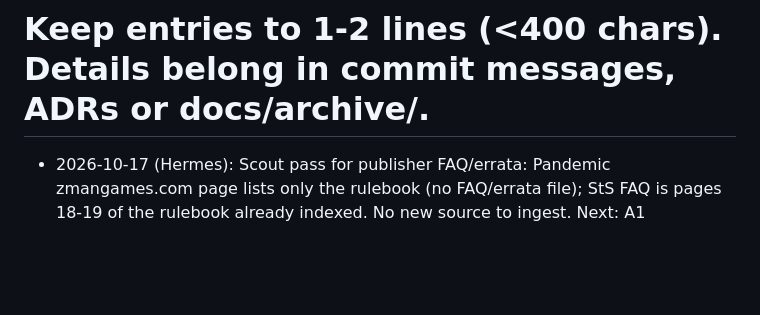
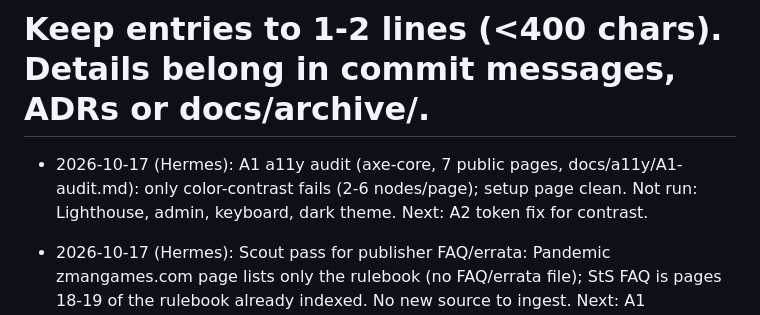
Before and after one commit to coryisakson/rogue, a Markdown page: docs/PROGRESS.md, the part around the change. Rendered like a GitHub page; blank space fills up the shorter version.

Commit message:
docs: A1 accessibility audit result

```diff
--- a/docs/PROGRESS.md
+++ b/docs/PROGRESS.md
@@ -1,5 +1,6 @@
 # Progress log (newest first). One dated line per meaningful change.
 # Keep entries to 1-2 lines (<400 chars). Details belong in commit messages, ADRs or docs/archive/.
+- 2026-10-17 (Hermes): A1 a11y audit (axe-core, 7 public pages, docs/a11y/A1-audit.md): only color-contrast fails (2-6 nodes/page); setup page clean. Not run: Lighthouse, admin, keyboard, dark theme. Next: A2 token fix for contrast.
 - 2026-10-17 (Hermes): Scout pass for publisher FAQ/errata: Pandemic zmangames.com page lists only the rulebook (no FAQ/errata file); StS FAQ is pages 18-19 of the rulebook already indexed. No new source to ingest. Next: A1 accessibility audit.
 - 2026-10-17 (Hermes): aid fit check live, all 5 sizes x Pandemic/StS: fit=ok everywhere. Auto-shrink lands at 6.0-6.3pt on poker, 6.1-6.5pt mini (small but legible?). Real print still unchecked; card_size unset.
 - 2026-10-17 (Hermes): print check via headless PDF emulation (A4): setup (Pandemic, StS) and aid page each render 1 page. Not yet checked on real paper or half-letter/poker sizes; card_size still unset.
```
Also changed, not shown: docs/a11y/A1-audit.md (added, +24 -0 lines).
